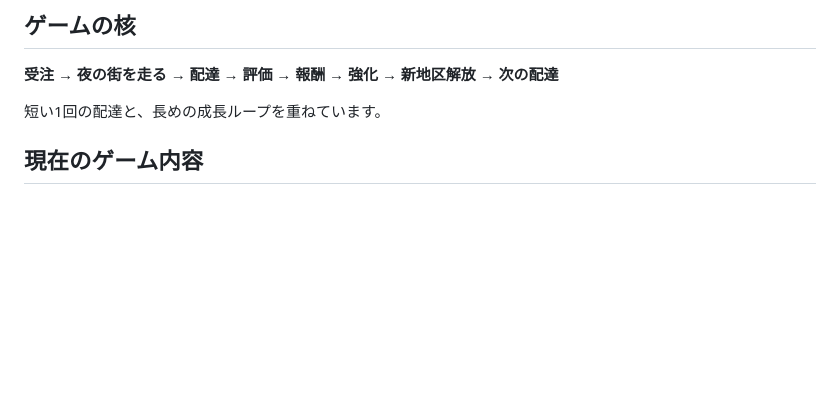
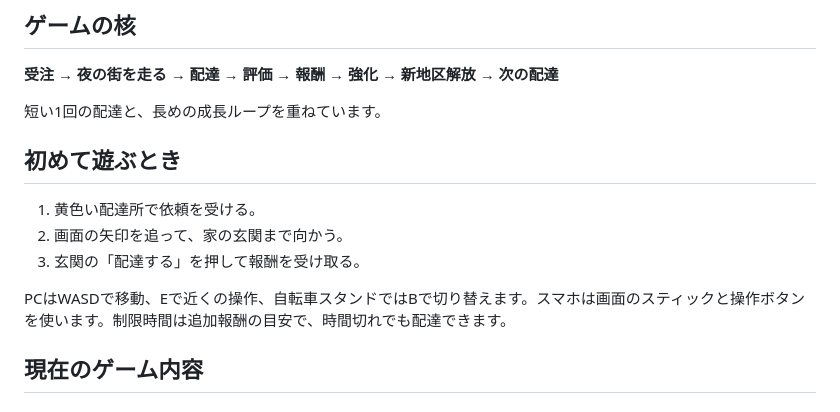
Before and after one commit to ferrarissound-design/game-test, a Markdown page: roblox/night-delivery/README.md, the part around the change. GitHub-like rendering; blank space fills up the shorter version.

Commit message:
Document first-time delivery controls

```diff
--- a/roblox/night-delivery/README.md
+++ b/roblox/night-delivery/README.md
@@ -7,6 +7,15 @@
 **受注 → 夜の街を走る → 配達 → 評価 → 報酬 → 強化 → 新地区解放 → 次の配達**
 
 短い1回の配達と、長めの成長ループを重ねています。
+
+## 初めて遊ぶとき
+
+1. 黄色い配達所で依頼を受ける。
+2. 画面の矢印を追って、家の玄関まで向かう。
+3. 玄関の「配達する」を押して報酬を受け取る。
+
+PCはWASDで移動、Eで近くの操作、自転車スタンドではBで切り替えます。スマホは画面のスティックと操作ボタンを使います。制限時間は追加報酬の目安で、時間切れでも配達できます。
+
 
 ## 現在のゲーム内容
 
```
